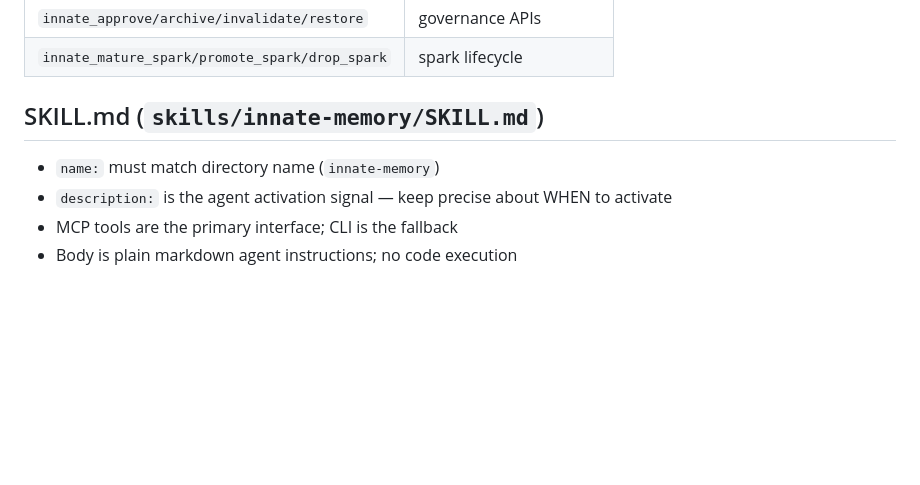
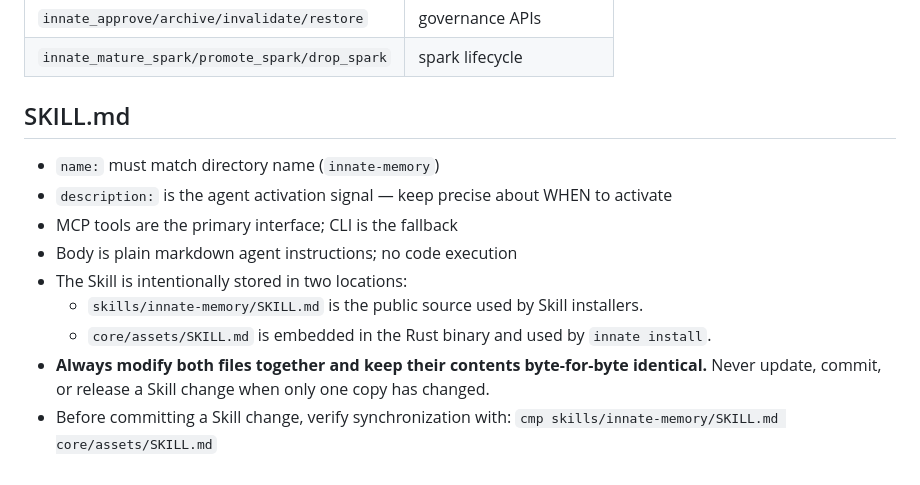
Before and after one commit to vima-tech/Innate, a Markdown page: CLAUDE.md, the part around the change. GitHub-like rendering; blank space fills up the shorter version.

Commit message:
docs: 更新CLAUDE.md补充技能文件双份存储规则
新增技能文件双份存储的说明，明确需要同时修改两个位置的SKILL.md并保持内容一致，添加校验命令指引

```diff
--- a/CLAUDE.md
+++ b/CLAUDE.md
@@ -157,9 +157,16 @@ Both SDKs wrap the CLI binary via subprocess — they are not native Rust FFI bi
 | `innate_approve/archive/invalidate/restore` | governance APIs |
 | `innate_mature_spark/promote_spark/drop_spark` | spark lifecycle |
 
-## SKILL.md (`skills/innate-memory/SKILL.md`)
+## SKILL.md
 
 - `name:` must match directory name (`innate-memory`)
 - `description:` is the agent activation signal — keep precise about WHEN to activate
 - MCP tools are the primary interface; CLI is the fallback
 - Body is plain markdown agent instructions; no code execution
+- The Skill is intentionally stored in two locations:
+  - `skills/innate-memory/SKILL.md` is the public source used by Skill installers.
+  - `core/assets/SKILL.md` is embedded in the Rust binary and used by `innate install`.
+- **Always modify both files together and keep their contents byte-for-byte identical.**
+  Never update, commit, or release a Skill change when only one copy has changed.
+- Before committing a Skill change, verify synchronization with:
+  `cmp skills/innate-memory/SKILL.md core/assets/SKILL.md`
```
